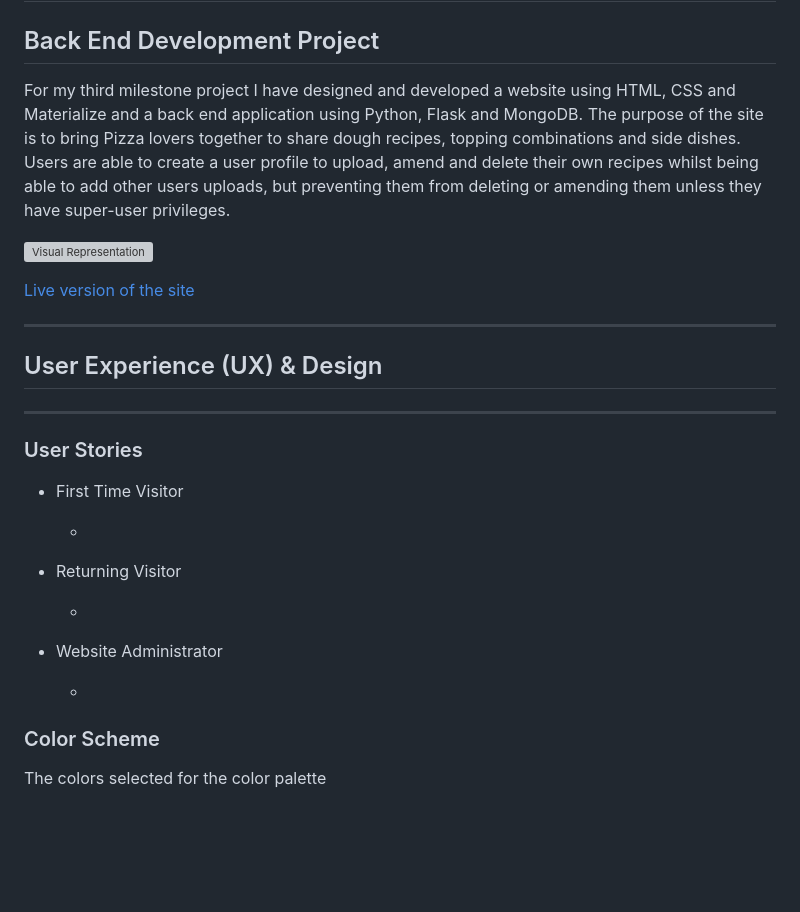
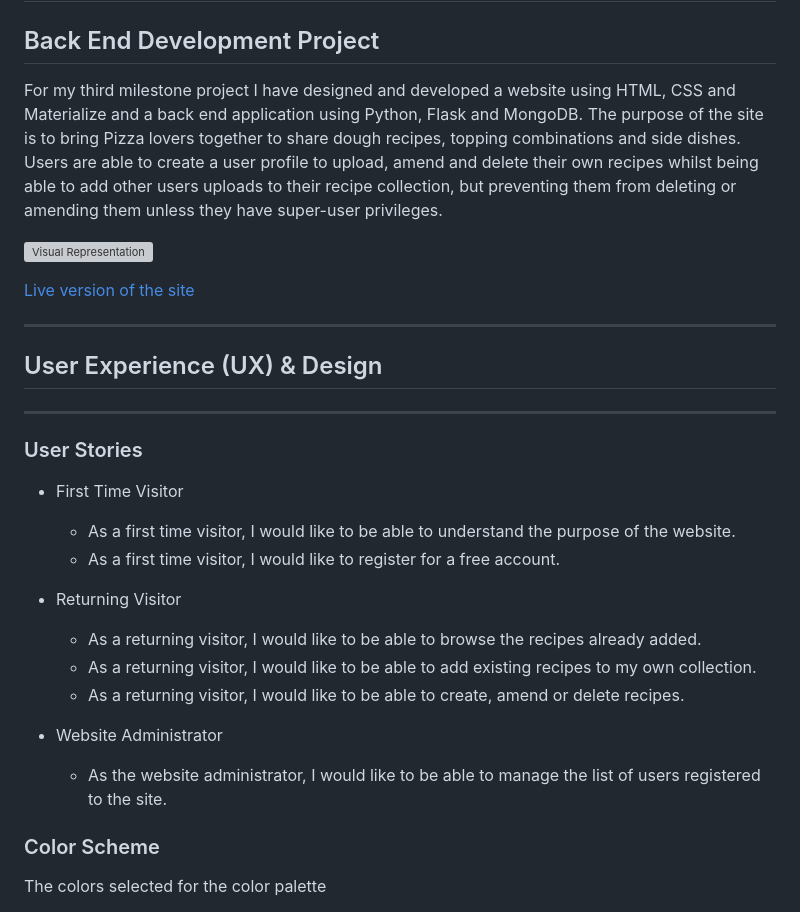
Before and after one commit to AHendley84/Pizza-Stop-MIlestone-Project-3, a Markdown page: README.md, the part around the change. GitHub-like rendering; blank space fills up the shorter version; grey boxes are pictures that could not be loaded.

Commit message:
Update readme with user stories

```diff
--- a/README.md
+++ b/README.md
@@ -1,7 +1,7 @@
 # Pizza-Stop-MIlestone-Project-3
 ## Back End Development Project
 
-For my third milestone project I have designed and developed a website using HTML, CSS and Materialize and a back end application using Python, Flask and MongoDB. The purpose of the site is to bring Pizza lovers together to share dough recipes, topping combinations and side dishes. Users are able to create a user profile to upload, amend and delete their own recipes whilst being able to add other users uploads, but preventing them from deleting or amending them unless they have super-user privileges.
+For my third milestone project I have designed and developed a website using HTML, CSS and Materialize and a back end application using Python, Flask and MongoDB. The purpose of the site is to bring Pizza lovers together to share dough recipes, topping combinations and side dishes. Users are able to create a user profile to upload, amend and delete their own recipes whilst being able to add other users uploads to their recipe collection, but preventing them from deleting or amending them unless they have super-user privileges.
 
 ![Visual Representation]()
 
@@ -13,15 +13,18 @@ For my third milestone project I have designed and developed a website using HTM
 ### User Stories
 - First Time Visitor
 
-    -
+    - As a first time visitor, I would like to be able to understand the purpose of the website.
+    - As a first time visitor, I would like to register for a free account.
 
 - Returning Visitor
 
-    -
+    - As a returning visitor, I would like to be able to browse the recipes already added.
+    - As a returning visitor, I would like to be able to add existing recipes to my own collection.
+    - As a returning visitor, I would like to be able to create, amend or delete recipes.
 
 - Website Administrator
 
-    -
+    - As the website administrator, I would like to be able to manage the list of users registered to the site.
 
 ### Color Scheme
 The colors selected for the color palette
```
